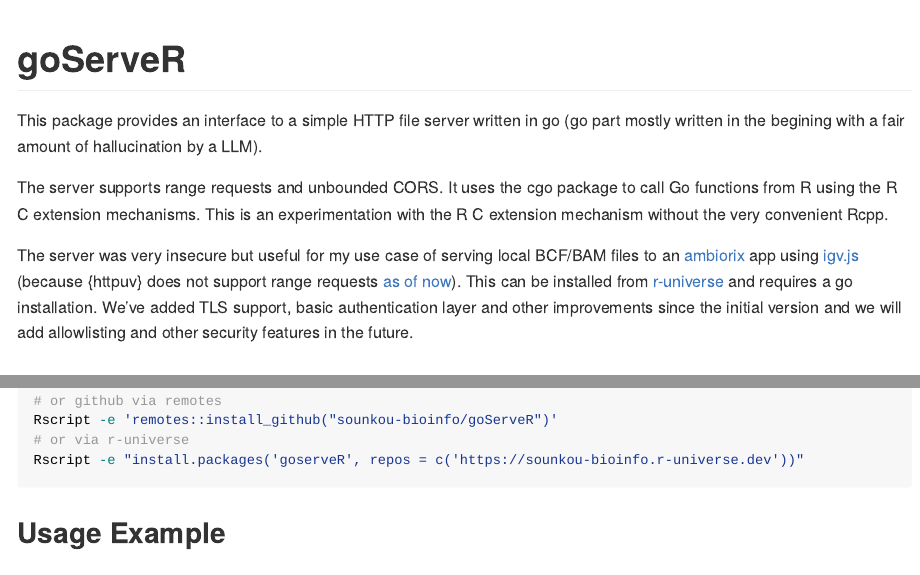
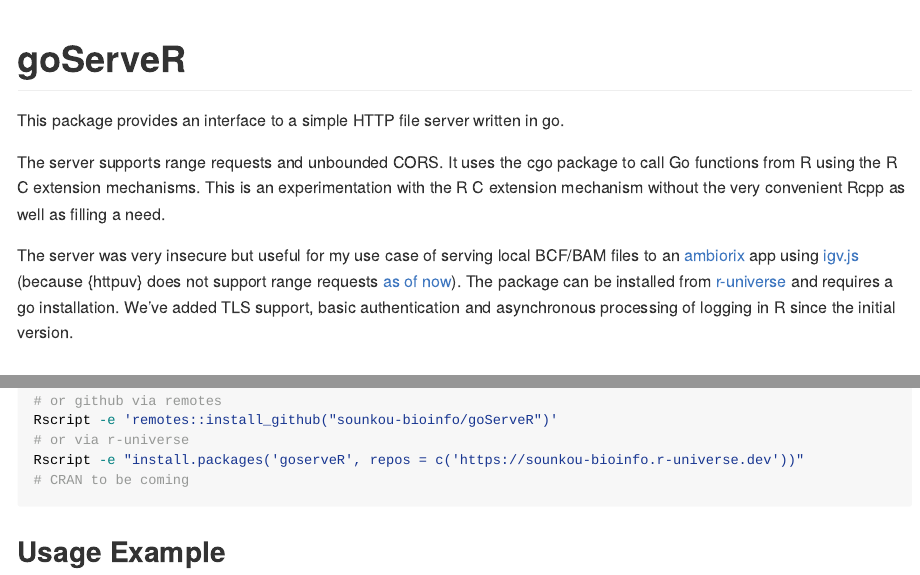
Before and after one commit to sounkou-bioinfo/goServeR, an R Markdown document (README.Rmd): the page in a window 1100 px wide, from its top, and a second part further down, joined at a grey line. The pictures show the output file README.md that the author committed with the source, drawn offline in the style of GitHub; long lines of code are wrapped; badge pictures from the web are left out.

Commit message:
readme update

````diff
--- a/README.Rmd
+++ b/README.Rmd
@@ -14,11 +14,11 @@
 
 [![goserveR status badge](https://sounkou-bioinfo.r-universe.dev/goserveR/badges/version)](https://sounkou-bioinfo.r-universe.dev/goserveR)
 
-This package provides an interface to a simple HTTP file server written in go (go part mostly written in the begining with a fair amount of hallucination by a LLM).
+This package provides an interface to a simple HTTP file server written in go.
 
-The server supports range requests and unbounded CORS. It uses the cgo package to call Go functions from R using the R C extension mechanisms. This is an experimentation with the R C extension mechanism without the very convenient Rcpp.
+The server supports range requests and unbounded CORS. It uses the cgo package to call Go functions from R using the R C extension mechanisms. This is an experimentation with the R C extension mechanism without the very convenient Rcpp as well as filling a need.
 
-The server was very insecure but useful for my use case of serving local BCF/BAM files to an [ambiorix](https://ambiorix.dev/) app using [igv.js](https://github.com/igvteam/igv.js) (because {httpuv} does not support range requests [as of now](https://github.com/rstudio/httpuv/issues/259)). This can be installed from [r-universe](https://sounkou-bioinfo.r-universe.dev/goserveR) and requires a go installation. We've added TLS support, basic authentication layer and other improvements since the initial version and we will add allowlisting and other security features in the future.
+The server was very insecure but useful for my use case of serving local BCF/BAM files to an [ambiorix](https://ambiorix.dev/) app using [igv.js](https://github.com/igvteam/igv.js) (because {httpuv} does not support range requests [as of now](https://github.com/rstudio/httpuv/issues/259)). The package can be installed from [r-universe](https://sounkou-bioinfo.r-universe.dev/goserveR) and requires a go installation. We've added TLS support, basic authentication and asynchronous processing of logging in R since the initial version.
 
 ## INSTALL
 
@@ -36,7 +36,7 @@
 Rscript -e 'remotes::install_github("sounkou-bioinfo/goServeR")'
 # or via r-universe
 Rscript -e "install.packages('goserveR', repos = c('https://sounkou-bioinfo.r-universe.dev'))"
-
+# CRAN to be coming
 ```
 
 ## Usage Example
````
Also changed, not shown: README.md.
